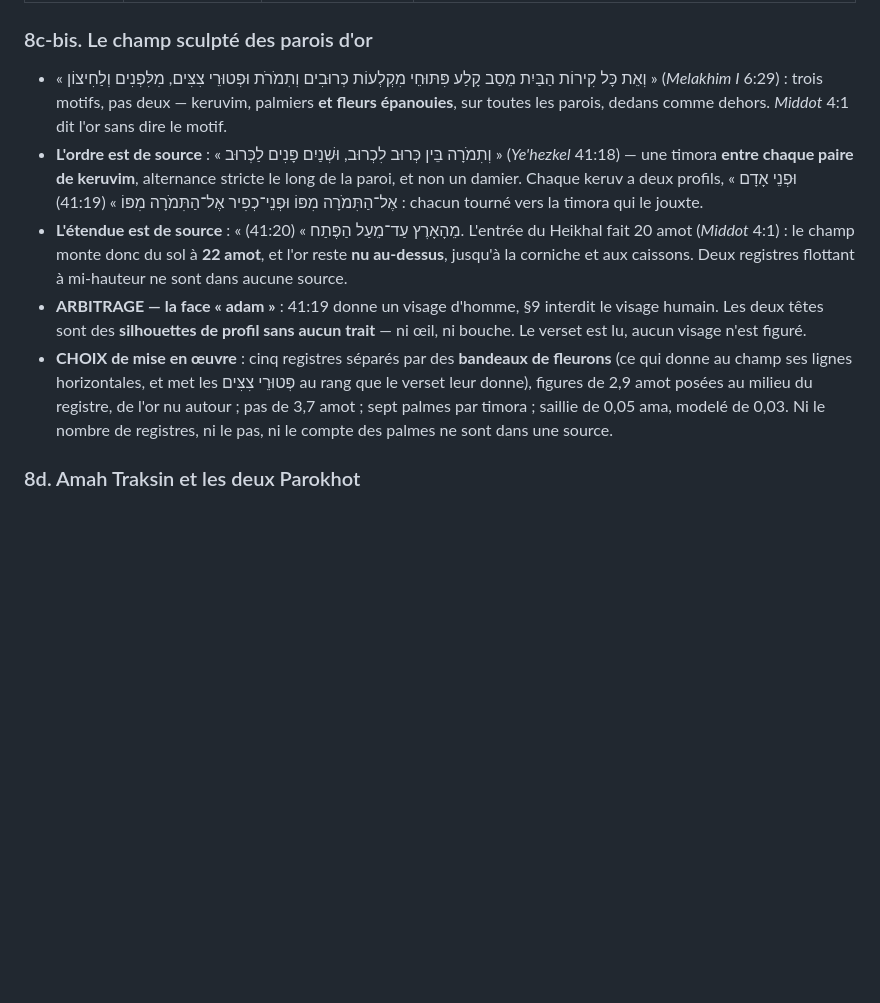
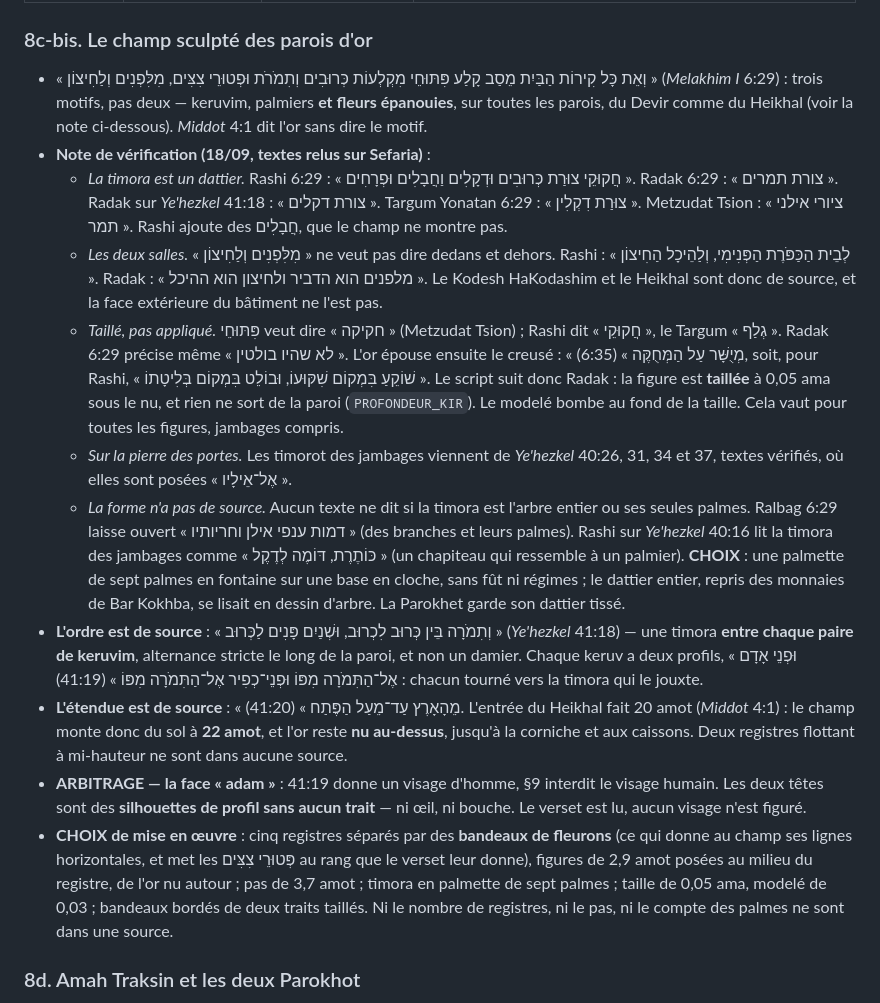
Before and after one commit to davidbonan/beth-hamikdash-blender, a Markdown page: fiche_technique_beit_hamikdash.md, the part around the change. GitHub-like rendering; blank space fills up the shorter version.

```diff
--- a/fiche_technique_beit_hamikdash.md
+++ b/fiche_technique_beit_hamikdash.md
@@ -251,11 +251,17 @@ Le corps du bâtiment portait deux bandes pleines de 15 amot de chaque côté. *
 
 ### 8c-bis. Le champ sculpté des parois d'or
 
-- « וְאֵת כָּל קִירוֹת הַבַּיִת מֵסַב קָלַע פִּתּוּחֵי מִקְלְעוֹת כְּרוּבִים וְתִמֹרֹת וּפְטוּרֵי צִצִּים, מִלִּפְנִים וְלַחִיצוֹן » (*Melakhim I* 6:29) : trois motifs, pas deux — keruvim, palmiers **et fleurs épanouies**, sur toutes les parois, dedans comme dehors. *Middot* 4:1 dit l'or sans dire le motif.
+- « וְאֵת כָּל קִירוֹת הַבַּיִת מֵסַב קָלַע פִּתּוּחֵי מִקְלְעוֹת כְּרוּבִים וְתִמֹרֹת וּפְטוּרֵי צִצִּים, מִלִּפְנִים וְלַחִיצוֹן » (*Melakhim I* 6:29) : trois motifs, pas deux — keruvim, palmiers **et fleurs épanouies**, sur toutes les parois, du Devir comme du Heikhal (voir la note ci-dessous). *Middot* 4:1 dit l'or sans dire le motif.
+- **Note de vérification (18/09, textes relus sur Sefaria)** :
+  - *La timora est un dattier.* Rashi 6:29 : « חֲקוּקֵי צוּרַת כְּרוּבִים וּדְקָלִים וַחֲבָלִים וּפְרָחִים ». Radak 6:29 : « צורת תמרים ». Radak sur *Ye'hezkel* 41:18 : « צורת דקלים ». Targum Yonatan 6:29 : « צוּרַת דִקְלִין ». Metzudat Tsion : « ציורי אילני תמר ». Rashi ajoute des חֲבָלִים, que le champ ne montre pas.
+  - *Les deux salles.* « מִלִּפְנִים וְלַחִיצוֹן » ne veut pas dire dedans et dehors. Rashi : « לְבֵית הַכַּפֹּרֶת הַפְּנִימִי, וְלַהֵיכָל הַחִיצוֹן ». Radak : « מלפנים הוא הדביר ולחיצון הוא ההיכל ». Le Kodesh HaKodashim et le Heikhal sont donc de source, et la face extérieure du bâtiment ne l'est pas.
+  - *Taillé, pas appliqué.* פִּתּוּחֵי veut dire « חקיקה » (Metzudat Tsion) ; Rashi dit « חֲקוּקֵי », le Targum « גְלַף ». Radak 6:29 précise même « לא שהיו בולטין ». L'or épouse ensuite le creusé : « מְיֻשָּׁר עַל הַמְּחֻקֶּה » (6:35), soit, pour Rashi, « שׁוֹקֵעַ בִּמְקוֹם שִׁקּוּעוֹ, וּבוֹלֵט בִּמְקוֹם בְּלִיטָתוֹ ». Le script suit donc Radak : la figure est **taillée** à 0,05 ama sous le nu, et rien ne sort de la paroi (`PROFONDEUR_KIR`). Le modelé bombe au fond de la taille. Cela vaut pour toutes les figures, jambages compris.
+  - *Sur la pierre des portes.* Les timorot des jambages viennent de *Ye'hezkel* 40:26, 31, 34 et 37, textes vérifiés, où elles sont posées « אֶל־אֵילָיו ».
+  - *La forme n'a pas de source.* Aucun texte ne dit si la timora est l'arbre entier ou ses seules palmes. Ralbag 6:29 laisse ouvert « דמות ענפי אילן וחריותיו » (des branches et leurs palmes). Rashi sur *Ye'hezkel* 40:16 lit la timora des jambages comme « כּוֹתֶרֶת, דּוֹמֶה לְדֶקֶל » (un chapiteau qui ressemble à un palmier). **CHOIX** : une palmette de sept palmes en fontaine sur une base en cloche, sans fût ni régimes ; le dattier entier, repris des monnaies de Bar Kokhba, se lisait en dessin d'arbre. La Parokhet garde son dattier tissé.
 - **L'ordre est de source** : « וְתִמֹרָה בֵּין כְּרוּב לִכְרוּב, וּשְׁנַיִם פָּנִים לַכְּרוּב » (*Ye'hezkel* 41:18) — une timora **entre chaque paire de keruvim**, alternance stricte le long de la paroi, et non un damier. Chaque keruv a deux profils, « וּפְנֵי אָדָם אֶל־הַתִּמֹרָה מִפּוֹ וּפְנֵי־כְפִיר אֶל־הַתִּמֹרָה מִפּוֹ » (41:19) : chacun tourné vers la timora qui le jouxte.
 - **L'étendue est de source** : « מֵהָאָרֶץ עַד־מֵעַל הַפֶּתַח » (41:20). L'entrée du Heikhal fait 20 amot (*Middot* 4:1) : le champ monte donc du sol à **22 amot**, et l'or reste **nu au-dessus**, jusqu'à la corniche et aux caissons. Deux registres flottant à mi-hauteur ne sont dans aucune source.
 - **ARBITRAGE — la face « adam »** : 41:19 donne un visage d'homme, §9 interdit le visage humain. Les deux têtes sont des **silhouettes de profil sans aucun trait** — ni œil, ni bouche. Le verset est lu, aucun visage n'est figuré.
-- **CHOIX de mise en œuvre** : cinq registres séparés par des **bandeaux de fleurons** (ce qui donne au champ ses lignes horizontales, et met les פְּטוּרֵי צִצִּים au rang que le verset leur donne), figures de 2,9 amot posées au milieu du registre, de l'or nu autour ; pas de 3,7 amot ; sept palmes par timora ; saillie de 0,05 ama, modelé de 0,03. Ni le nombre de registres, ni le pas, ni le compte des palmes ne sont dans une source.
+- **CHOIX de mise en œuvre** : cinq registres séparés par des **bandeaux de fleurons** (ce qui donne au champ ses lignes horizontales, et met les פְּטוּרֵי צִצִּים au rang que le verset leur donne), figures de 2,9 amot posées au milieu du registre, de l'or nu autour ; pas de 3,7 amot ; timora en palmette de sept palmes ; taille de 0,05 ama, modelé de 0,03 ; bandeaux bordés de deux traits taillés. Ni le nombre de registres, ni le pas, ni le compte des palmes ne sont dans une source.
 
 ### 8d. Amah Traksin et les deux Parokhot
 
```
Also changed, not shown: README.md (+2 -2 lines), gravures/timora.png, 12 other files.
